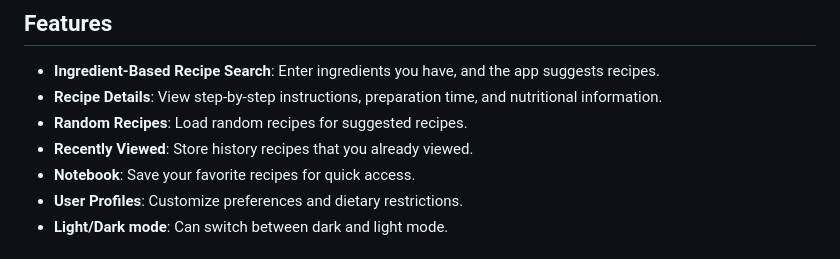
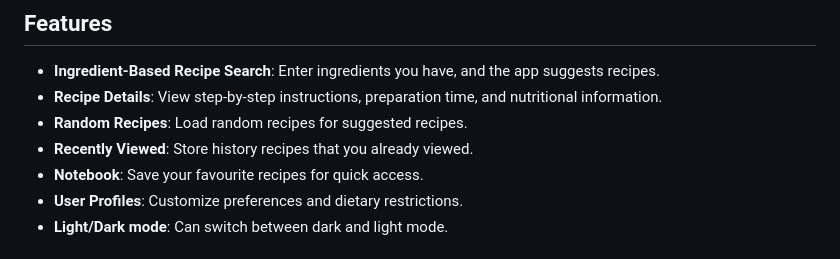
Before and after one commit to gcntran/find-me-something-to-cook-mobile, a Markdown page: README.md, the part around one of its changes. Drawn GitHub-style.

Commit message:
Format README.md

```diff
--- a/README.md
+++ b/README.md
@@ -8,7 +8,7 @@
 - **Recipe Details**: View step-by-step instructions, preparation time, and nutritional information.
 - **Random Recipes**: Load random recipes for suggested recipes.
 - **Recently Viewed**: Store history recipes that you already viewed.
-- **Notebook**: Save your favorite recipes for quick access.
+- **Notebook**: Save your favourite recipes for quick access.
 - **User Profiles**: Customize preferences and dietary restrictions.
 - **Light/Dark mode**: Can switch between dark and light mode.
 
```
Also changed, not shown: other parts of README.md (+3 -3 lines).
